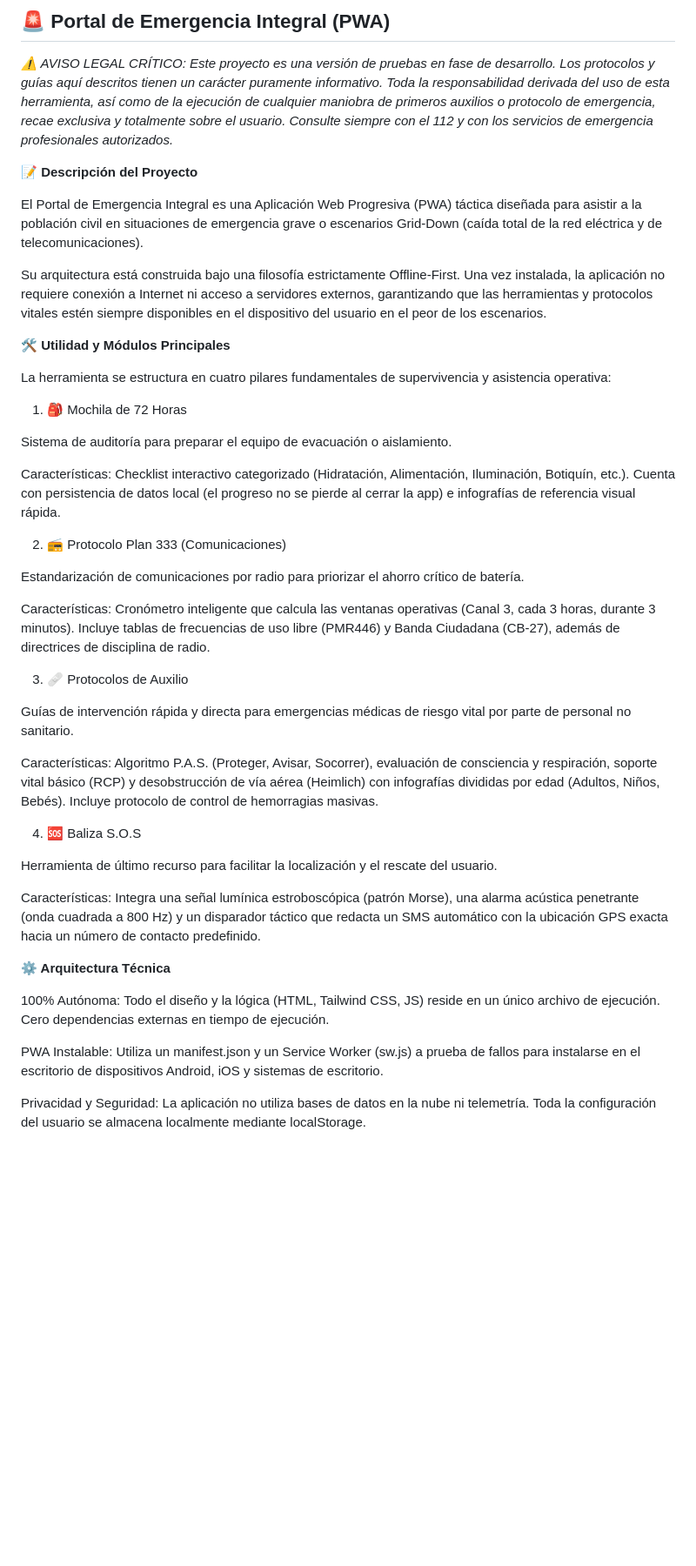
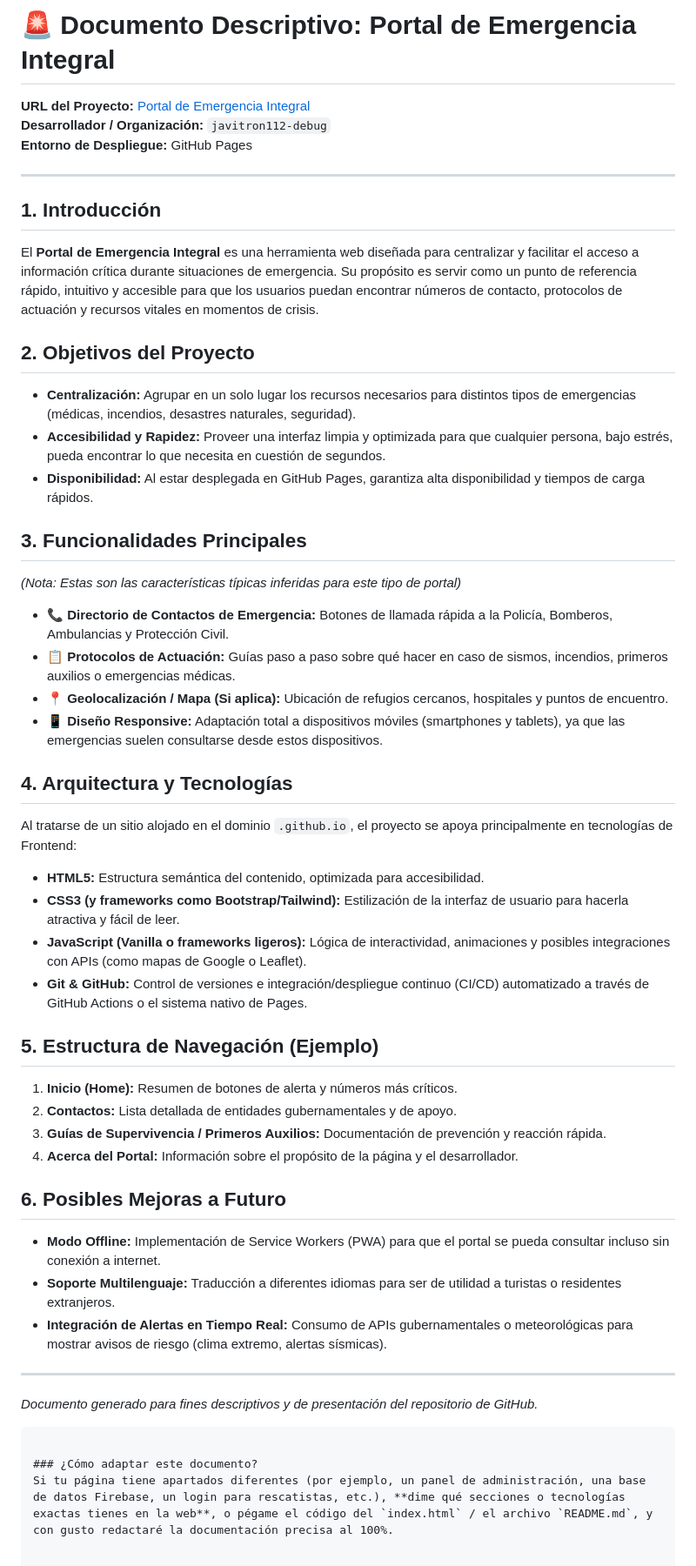
Before and after one commit to javitron112-debug/Portal-de-Emergencia-Integral, a Markdown page: README.md, the part around the change. Shown at 87% size. Rendered like a GitHub page; blank space fills up the shorter version.

````diff
--- a/README.md
+++ b/README.md
@@ -1,45 +1,50 @@
-## 🚨 **Portal de Emergencia Integral (PWA)**
+# 🚨 Documento Descriptivo: Portal de Emergencia Integral
 
-*⚠️ AVISO LEGAL CRÍTICO: Este proyecto es una versión de pruebas en fase de desarrollo. Los protocolos y guías aquí descritos tienen un carácter puramente informativo. Toda la responsabilidad derivada del uso de esta herramienta, así como de la ejecución de cualquier maniobra de primeros auxilios o protocolo de emergencia, recae exclusiva y totalmente sobre el usuario. Consulte siempre con el 112 y con los servicios de emergencia profesionales autorizados.*
+**URL del Proyecto:** [Portal de Emergencia Integral](https://javitron112-debug.github.io/Portal-de-Emergencia-Integral/)
+**Desarrollador / Organización:** `javitron112-debug`
+**Entorno de Despliegue:** GitHub Pages
 
-**📝 Descripción del Proyecto**
+---
 
-El Portal de Emergencia Integral es una Aplicación Web Progresiva (PWA) táctica diseñada para asistir a la población civil en situaciones de emergencia grave o escenarios Grid-Down (caída total de la red eléctrica y de telecomunicaciones).
+## 1. Introducción
+El **Portal de Emergencia Integral** es una herramienta web diseñada para centralizar y facilitar el acceso a información crítica durante situaciones de emergencia. Su propósito es servir como un punto de referencia rápido, intuitivo y accesible para que los usuarios puedan encontrar números de contacto, protocolos de actuación y recursos vitales en momentos de crisis.
 
-Su arquitectura está construida bajo una filosofía estrictamente Offline-First. Una vez instalada, la aplicación no requiere conexión a Internet ni acceso a servidores externos, garantizando que las herramientas y protocolos vitales estén siempre disponibles en el dispositivo del usuario en el peor de los escenarios.
+## 2. Objetivos del Proyecto
+* **Centralización:** Agrupar en un solo lugar los recursos necesarios para distintos tipos de emergencias (médicas, incendios, desastres naturales, seguridad).
+* **Accesibilidad y Rapidez:** Proveer una interfaz limpia y optimizada para que cualquier persona, bajo estrés, pueda encontrar lo que necesita en cuestión de segundos.
+* **Disponibilidad:** Al estar desplegada en GitHub Pages, garantiza alta disponibilidad y tiempos de carga rápidos.
 
-**🛠️ Utilidad y Módulos Principales**
+## 3. Funcionalidades Principales
+*(Nota: Estas son las características típicas inferidas para este tipo de portal)*
 
-La herramienta se estructura en cuatro pilares fundamentales de supervivencia y asistencia operativa:
+* 📞 **Directorio de Contactos de Emergencia:** Botones de llamada rápida a la Policía, Bomberos, Ambulancias y Protección Civil.
+* 📋 **Protocolos de Actuación:** Guías paso a paso sobre qué hacer en caso de sismos, incendios, primeros auxilios o emergencias médicas.
+* 📍 **Geolocalización / Mapa (Si aplica):** Ubicación de refugios cercanos, hospitales y puntos de encuentro.
+* 📱 **Diseño Responsive:** Adaptación total a dispositivos móviles (smartphones y tablets), ya que las emergencias suelen consultarse desde estos dispositivos.
 
-1. 🎒 Mochila de 72 Horas
+## 4. Arquitectura y Tecnologías
+Al tratarse de un sitio alojado en el dominio `.github.io`, el proyecto se apoya principalmente en tecnologías de Frontend:
 
-Sistema de auditoría para preparar el equipo de evacuación o aislamiento.
+* **HTML5:** Estructura semántica del contenido, optimizada para accesibilidad.
+* **CSS3 (y frameworks como Bootstrap/Tailwind):** Estilización de la interfaz de usuario para hacerla atractiva y fácil de leer.
+* **JavaScript (Vanilla o frameworks ligeros):** Lógica de interactividad, animaciones y posibles integraciones con APIs (como mapas de Google o Leaflet).
+* **Git & GitHub:** Control de versiones e integración/despliegue continuo (CI/CD) automatizado a través de GitHub Actions o el sistema nativo de Pages.
 
-Características: Checklist interactivo categorizado (Hidratación, Alimentación, Iluminación, Botiquín, etc.). Cuenta con persistencia de datos local (el progreso no se pierde al cerrar la app) e infografías de referencia visual rápida.
+## 5. Estructura de Navegación (Ejemplo)
+1. **Inicio (Home):** Resumen de botones de alerta y números más críticos.
+2. **Contactos:** Lista detallada de entidades gubernamentales y de apoyo.
+3. **Guías de Supervivencia / Primeros Auxilios:** Documentación de prevención y reacción rápida.
+4. **Acerca del Portal:** Información sobre el propósito de la página y el desarrollador.
 
-2. 📻 Protocolo Plan 333 (Comunicaciones)
+## 6. Posibles Mejoras a Futuro
+* **Modo Offline:** Implementación de Service Workers (PWA) para que el portal se pueda consultar incluso sin conexión a internet.
+* **Soporte Multilenguaje:** Traducción a diferentes idiomas para ser de utilidad a turistas o residentes extranjeros.
+* **Integración de Alertas en Tiempo Real:** Consumo de APIs gubernamentales o meteorológicas para mostrar avisos de riesgo (clima extremo, alertas sísmicas).
 
-Estandarización de comunicaciones por radio para priorizar el ahorro crítico de batería.
+---
 
-Características: Cronómetro inteligente que calcula las ventanas operativas (Canal 3, cada 3 horas, durante 3 minutos). Incluye tablas de frecuencias de uso libre (PMR446) y Banda Ciudadana (CB-27), además de directrices de disciplina de radio.
+*Documento generado para fines descriptivos y de presentación del repositorio de GitHub.*
+```
 
-3. 🩹 Protocolos de Auxilio
-
-Guías de intervención rápida y directa para emergencias médicas de riesgo vital por parte de personal no sanitario.
-
-Características: Algoritmo P.A.S. (Proteger, Avisar, Socorrer), evaluación de consciencia y respiración, soporte vital básico (RCP) y desobstrucción de vía aérea (Heimlich) con infografías divididas por edad (Adultos, Niños, Bebés). Incluye protocolo de control de hemorragias masivas.
-
-4. 🆘 Baliza S.O.S
-
-Herramienta de último recurso para facilitar la localización y el rescate del usuario.
-
-Características: Integra una señal lumínica estroboscópica (patrón Morse), una alarma acústica penetrante (onda cuadrada a 800 Hz) y un disparador táctico que redacta un SMS automático con la ubicación GPS exacta hacia un número de contacto predefinido.
-
-**⚙️ Arquitectura Técnica**
-
-100% Autónoma: Todo el diseño y la lógica (HTML, Tailwind CSS, JS) reside en un único archivo de ejecución. Cero dependencias externas en tiempo de ejecución.
-
-PWA Instalable: Utiliza un manifest.json y un Service Worker (sw.js) a prueba de fallos para instalarse en el escritorio de dispositivos Android, iOS y sistemas de escritorio.
-
-Privacidad y Seguridad: La aplicación no utiliza bases de datos en la nube ni telemetría. Toda la configuración del usuario se almacena localmente mediante localStorage.
+### ¿Cómo adaptar este documento?
+Si tu página tiene apartados diferentes (por ejemplo, un panel de administración, una base de datos Firebase, un login para rescatistas, etc.), **dime qué secciones o tecnologías exactas tienes en la web**, o pégame el código del `index.html` / el archivo `README.md`, y con gusto redactaré la documentación precisa al 100%.
````
